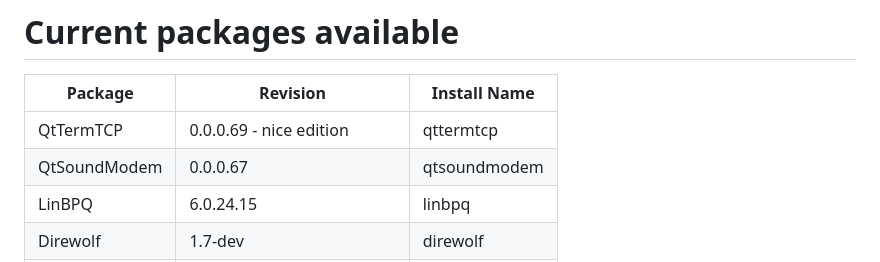
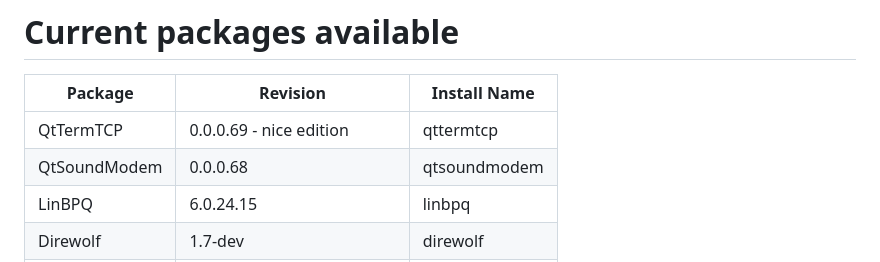
Before and after one commit to Online-Amateur-Radio-Club-M0OUK/oarc-packages, a Markdown page: README.md, the part around the change. Rendered like a GitHub page.

```diff
--- a/README.md
+++ b/README.md
@@ -76,7 +76,7 @@ Run the below commands to pull in the package lists & install;
 | Package      | Revision                      | Install Name |
 | -------      | --------                      | ------------ |
 | QtTermTCP    | 0.0.0.69 - nice edition       | qttermtcp    |
-| QtSoundModem | 0.0.0.67                      | qtsoundmodem |
+| QtSoundModem | 0.0.0.68                      | qtsoundmodem |
 | LinBPQ       | 6.0.24.15                     | linbpq       |
 | Direwolf     | 1.7-dev                       | direwolf     |
 | Uronode      | 2.15, hibby's twists edition* | uronode      |
```
